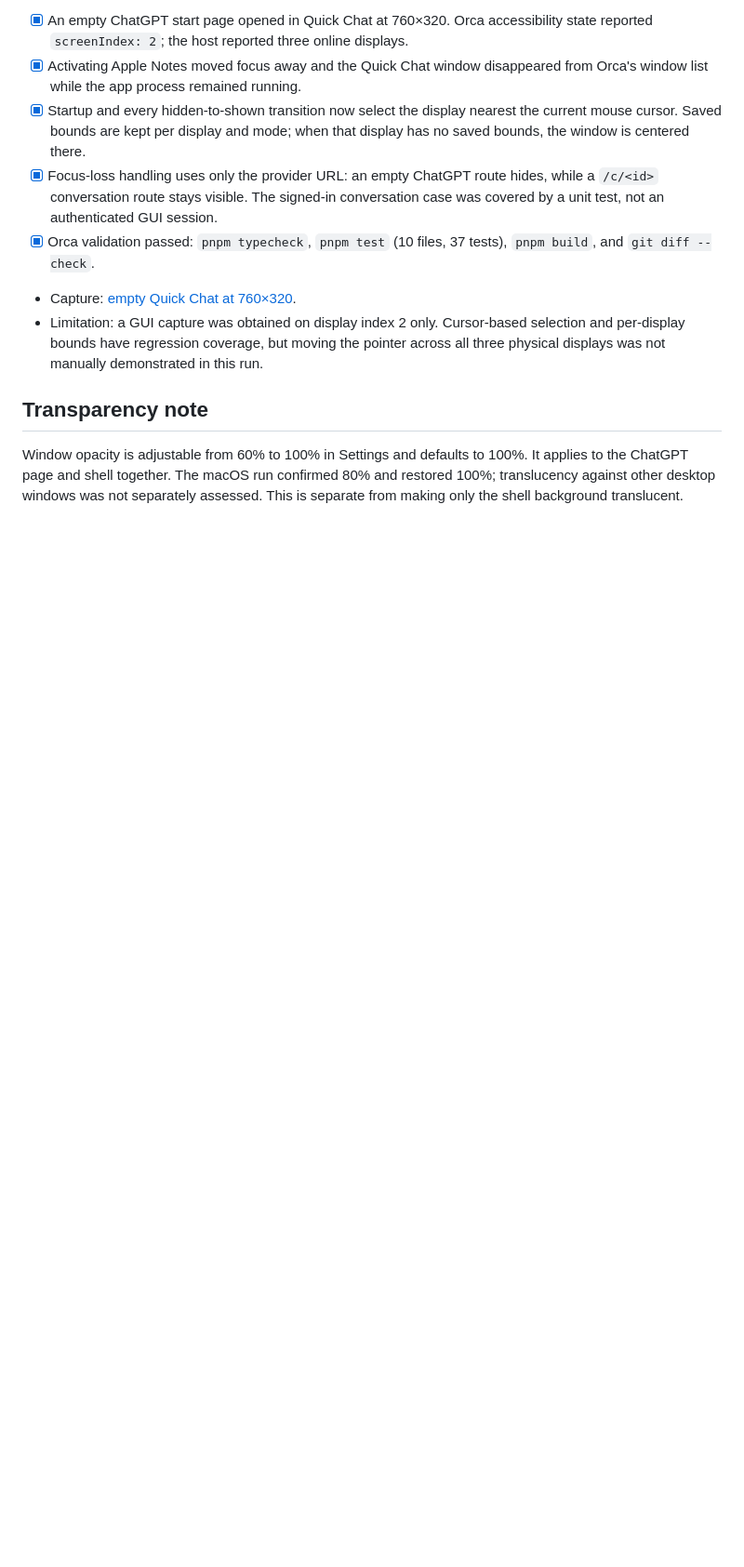
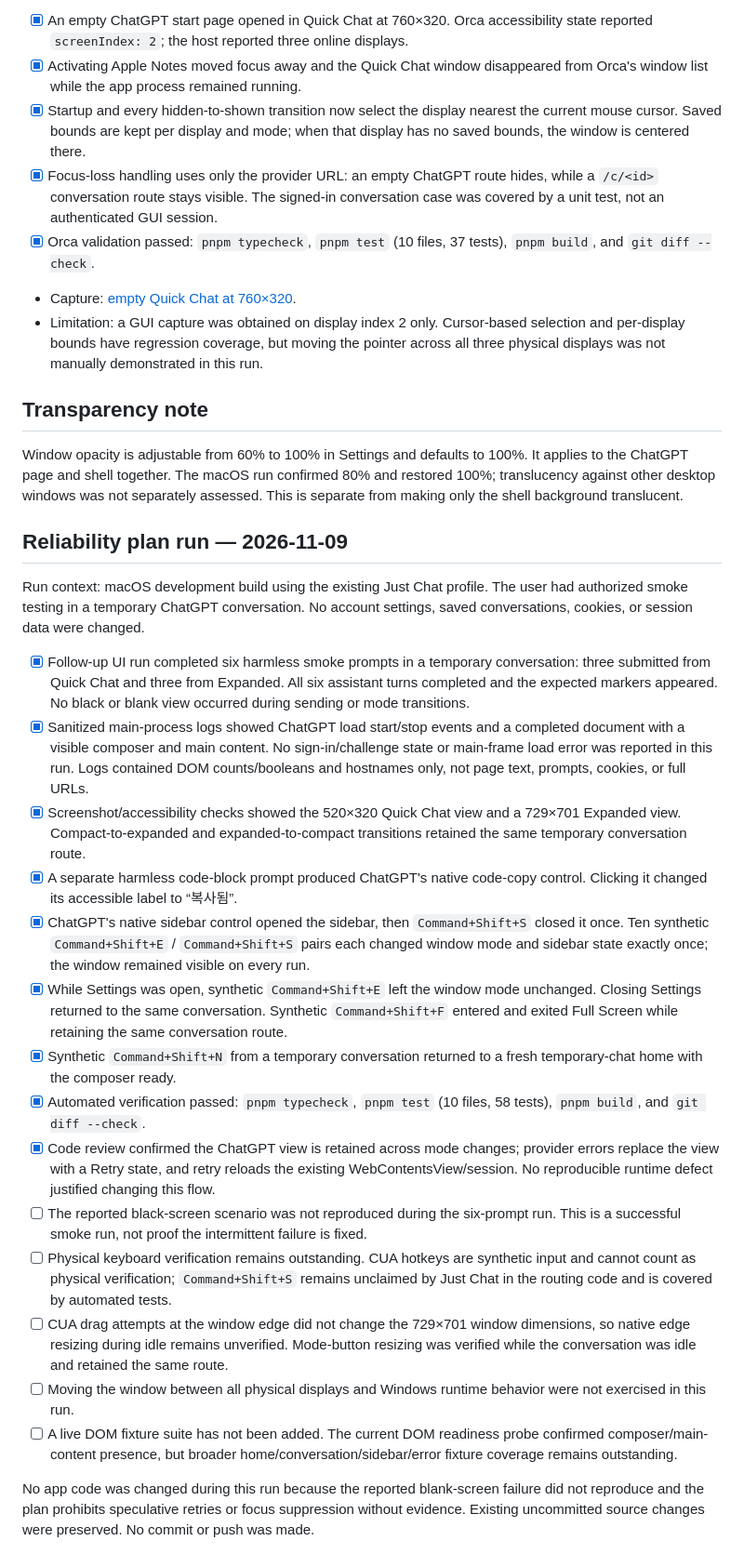
Before and after one commit to MyeoungDev/JustChat, a Markdown page: docs/verification.md, the part around the change. Shown at 93% size. Rendered like a GitHub page; blank space fills up the shorter version.

```diff
--- a/docs/verification.md
+++ b/docs/verification.md
@@ -80,3 +80,24 @@ Run context: local macOS development build with an isolated logged-out profile.
 ## Transparency note
 
 Window opacity is adjustable from 60% to 100% in Settings and defaults to 100%. It applies to the ChatGPT page and shell together. The macOS run confirmed 80% and restored 100%; translucency against other desktop windows was not separately assessed. This is separate from making only the shell background translucent.
+
+## Reliability plan run — 2026-11-09
+
+Run context: macOS development build using the existing Just Chat profile. The user had authorized smoke testing in a temporary ChatGPT conversation. No account settings, saved conversations, cookies, or session data were changed.
+
+- [x] Follow-up UI run completed six harmless smoke prompts in a temporary conversation: three submitted from Quick Chat and three from Expanded. All six assistant turns completed and the expected markers appeared. No black or blank view occurred during sending or mode transitions.
+- [x] Sanitized main-process logs showed ChatGPT load start/stop events and a completed document with a visible composer and main content. No sign-in/challenge state or main-frame load error was reported in this run. Logs contained DOM counts/booleans and hostnames only, not page text, prompts, cookies, or full URLs.
+- [x] Screenshot/accessibility checks showed the 520×320 Quick Chat view and a 729×701 Expanded view. Compact-to-expanded and expanded-to-compact transitions retained the same temporary conversation route.
+- [x] A separate harmless code-block prompt produced ChatGPT's native code-copy control. Clicking it changed its accessible label to “복사됨”.
+- [x] ChatGPT's native sidebar control opened the sidebar, then `Command+Shift+S` closed it once. Ten synthetic `Command+Shift+E` / `Command+Shift+S` pairs each changed window mode and sidebar state exactly once; the window remained visible on every run.
+- [x] While Settings was open, synthetic `Command+Shift+E` left the window mode unchanged. Closing Settings returned to the same conversation. Synthetic `Command+Shift+F` entered and exited Full Screen while retaining the same conversation route.
+- [x] Synthetic `Command+Shift+N` from a temporary conversation returned to a fresh temporary-chat home with the composer ready.
+- [x] Automated verification passed: `pnpm typecheck`, `pnpm test` (10 files, 58 tests), `pnpm build`, and `git diff --check`.
+- [x] Code review confirmed the ChatGPT view is retained across mode changes; provider errors replace the view with a Retry state, and retry reloads the existing WebContentsView/session. No reproducible runtime defect justified changing this flow.
+- [ ] The reported black-screen scenario was not reproduced during the six-prompt run. This is a successful smoke run, not proof the intermittent failure is fixed.
+- [ ] Physical keyboard verification remains outstanding. CUA hotkeys are synthetic input and cannot count as physical verification; `Command+Shift+S` remains unclaimed by Just Chat in the routing code and is covered by automated tests.
+- [ ] CUA drag attempts at the window edge did not change the 729×701 window dimensions, so native edge resizing during idle remains unverified. Mode-button resizing was verified while the conversation was idle and retained the same route.
+- [ ] Moving the window between all physical displays and Windows runtime behavior were not exercised in this run.
+- [ ] A live DOM fixture suite has not been added. The current DOM readiness probe confirmed composer/main-content presence, but broader home/conversation/sidebar/error fixture coverage remains outstanding.
+
+No app code was changed during this run because the reported blank-screen failure did not reproduce and the plan prohibits speculative retries or focus suppression without evidence. Existing uncommitted source changes were preserved. No commit or push was made.
```
Also changed, not shown: README.md (+10 -0 lines), docs/architecture-review.md (+2 -0 lines), docs/artifacts/readme/quick-chat-demo.gif (added), docs/artifacts/readme/quick-chat.png (added), 12 other files.
